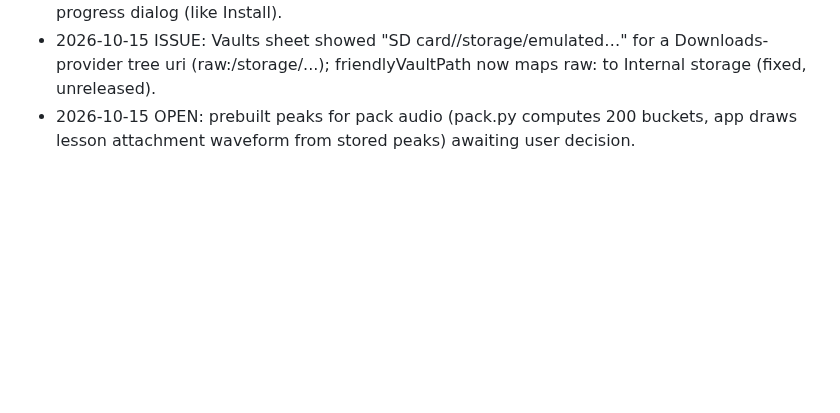
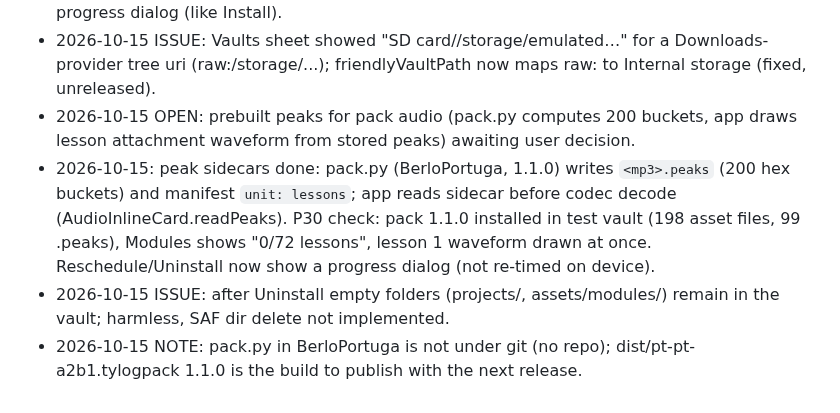
Before and after one commit to berlogabob/TypstSeq, a Markdown page: docs/plans/activity-plan.md, the part around the change. GitHub-like rendering; blank space fills up the shorter version.

Commit message:
plan: peak sidecar and module device test notes
Co-Authored-By: Claude Sonnet 5.5 <noreply@anthropic.com>
Claude-Session: https://claude.ai/code/session_01Sv57Th9HxdsmNR6cxsS1Uv

```diff
--- a/docs/plans/activity-plan.md
+++ b/docs/plans/activity-plan.md
@@ -37,3 +37,6 @@ Release after W1-W3: full test, tag, install P30/Mac/A24.
 - 2026-10-15 ISSUE: Reschedule and Uninstall show no progress UI for ~50-70 s on SAF; add a progress dialog (like Install).
 - 2026-10-15 ISSUE: Vaults sheet showed "SD card//storage/emulated…" for a Downloads-provider tree uri (raw:/storage/...); friendlyVaultPath now maps raw: to Internal storage (fixed, unreleased).
 - 2026-10-15 OPEN: prebuilt peaks for pack audio (pack.py computes 200 buckets, app draws lesson attachment waveform from stored peaks) awaiting user decision.
+- 2026-10-15: peak sidecars done: pack.py (BerloPortuga, 1.1.0) writes `<mp3>.peaks` (200 hex buckets) and manifest `unit: lessons`; app reads sidecar before codec decode (AudioInlineCard.readPeaks). P30 check: pack 1.1.0 installed in test vault (198 asset files, 99 .peaks), Modules shows "0/72 lessons", lesson 1 waveform drawn at once. Reschedule/Uninstall now show a progress dialog (not re-timed on device).
+- 2026-10-15 ISSUE: after Uninstall empty folders (projects/<id>, assets/modules/<id>) remain in the vault; harmless, SAF dir delete not implemented.
+- 2026-10-15 NOTE: pack.py in BerloPortuga is not under git (no repo); dist/pt-pt-a2b1.tylogpack 1.1.0 is the build to publish with the next release.
```
